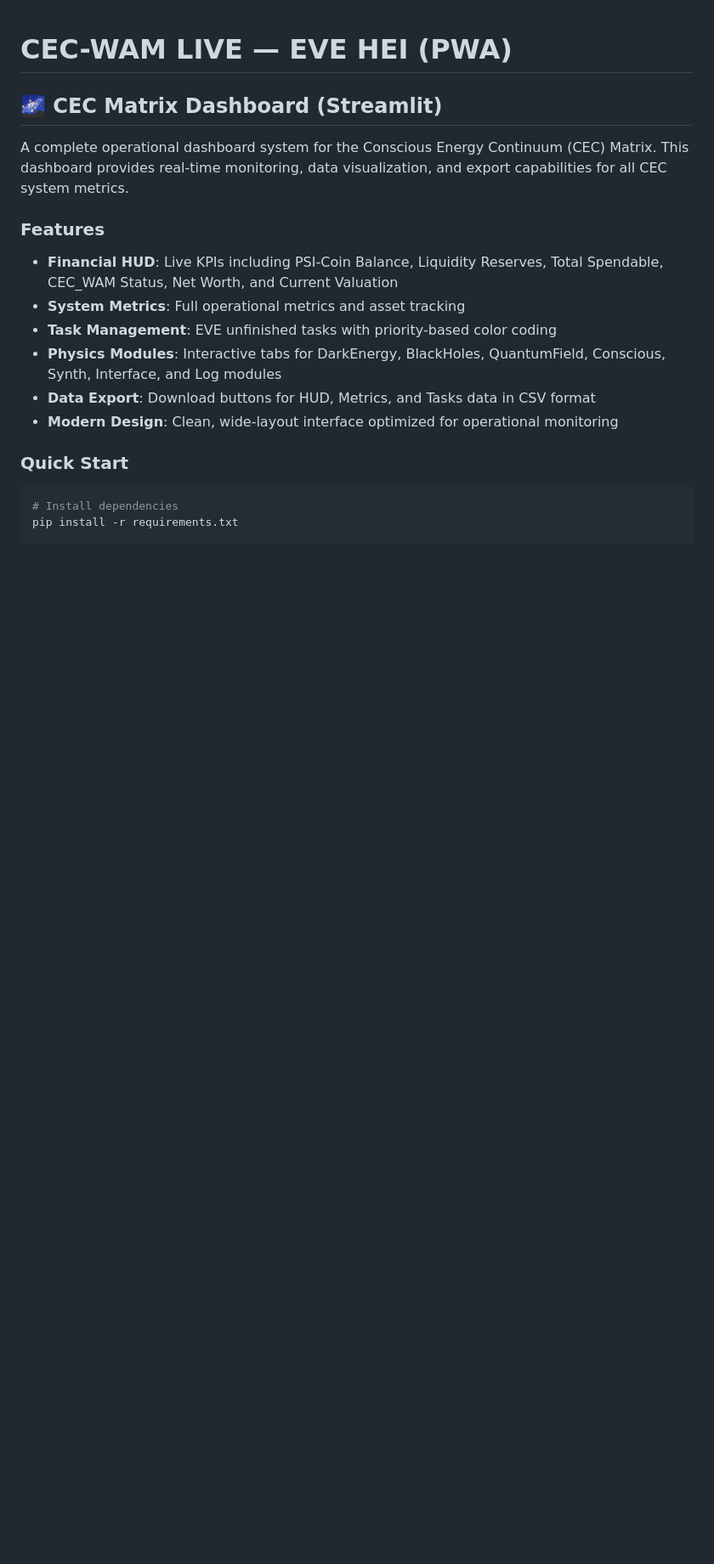
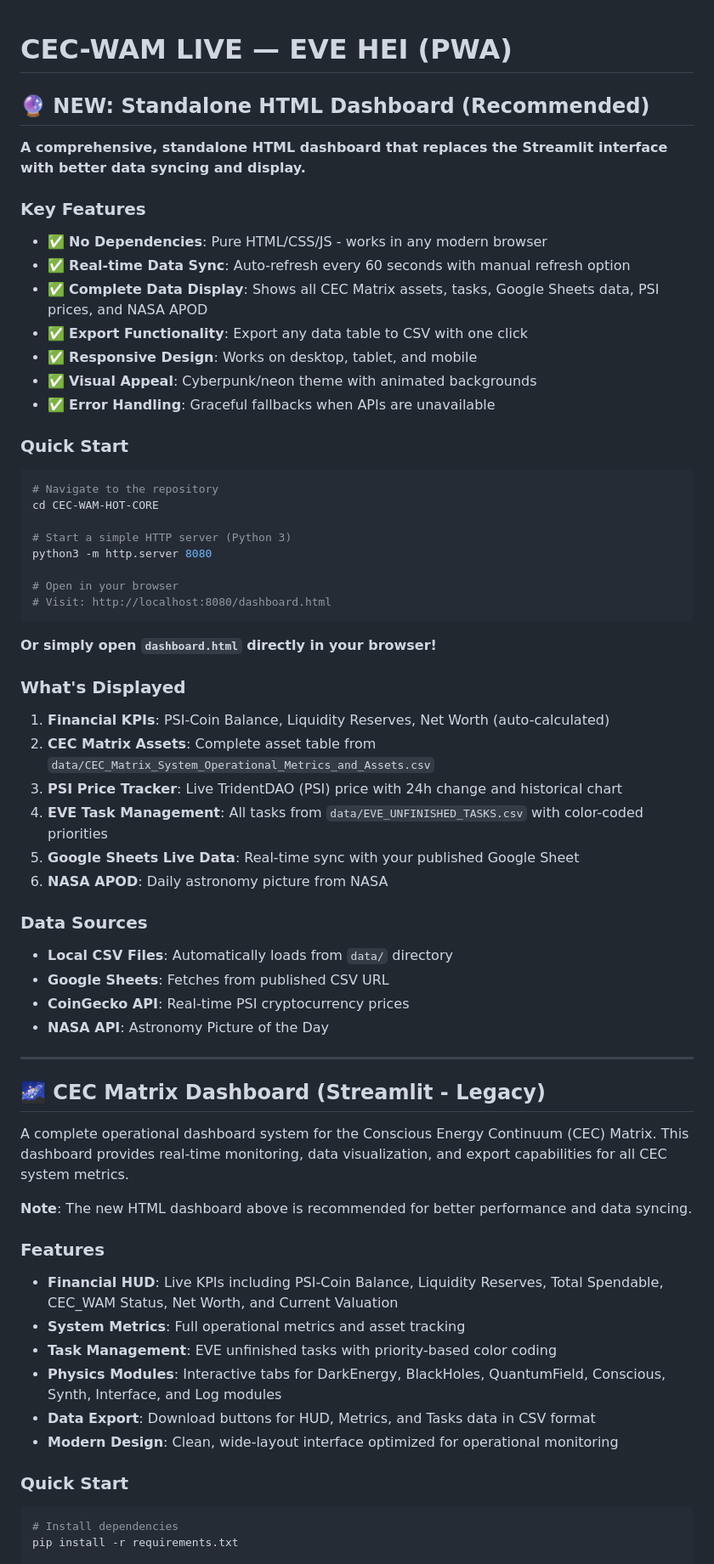
Before and after one commit to whiteantwan58-tech/CEC-WAM-HOT-CORE, a Markdown page: README.md, the part around the change. Shown at 85% size. Rendered like a GitHub page; blank space fills up the shorter version.

Commit message:
Update README with new HTML dashboard documentation
Co-authored-by: whiteantwan58-tech <226648925+whiteantwan58-tech@users.noreply.github.com>

````diff
--- a/README.md
+++ b/README.md
@@ -1,8 +1,53 @@
 # CEC-WAM LIVE — EVE HEI (PWA)
 
-## 🌌 CEC Matrix Dashboard (Streamlit)
+## 🔮 NEW: Standalone HTML Dashboard (Recommended)
+
+**A comprehensive, standalone HTML dashboard that replaces the Streamlit interface with better data syncing and display.**
+
+### Key Features
+- ✅ **No Dependencies**: Pure HTML/CSS/JS - works in any modern browser
+- ✅ **Real-time Data Sync**: Auto-refresh every 60 seconds with manual refresh option
+- ✅ **Complete Data Display**: Shows all CEC Matrix assets, tasks, Google Sheets data, PSI prices, and NASA APOD
+- ✅ **Export Functionality**: Export any data table to CSV with one click
+- ✅ **Responsive Design**: Works on desktop, tablet, and mobile
+- ✅ **Visual Appeal**: Cyberpunk/neon theme with animated backgrounds
+- ✅ **Error Handling**: Graceful fallbacks when APIs are unavailable
+
+### Quick Start
+```bash
+# Navigate to the repository
+cd CEC-WAM-HOT-CORE
+
+# Start a simple HTTP server (Python 3)
+python3 -m http.server 8080
+
+# Open in your browser
+# Visit: http://localhost:8080/dashboard.html
+```
+
+**Or simply open `dashboard.html` directly in your browser!**
+
+### What's Displayed
+1. **Financial KPIs**: PSI-Coin Balance, Liquidity Reserves, Net Worth (auto-calculated)
+2. **CEC Matrix Assets**: Complete asset table from `data/CEC_Matrix_System_Operational_Metrics_and_Assets.csv`
+3. **PSI Price Tracker**: Live TridentDAO (PSI) price with 24h change and historical chart
+4. **EVE Task Management**: All tasks from `data/EVE_UNFINISHED_TASKS.csv` with color-coded priorities
+5. **Google Sheets Live Data**: Real-time sync with your published Google Sheet
+6. **NASA APOD**: Daily astronomy picture from NASA
+
+### Data Sources
+- **Local CSV Files**: Automatically loads from `data/` directory
+- **Google Sheets**: Fetches from published CSV URL
+- **CoinGecko API**: Real-time PSI cryptocurrency prices
+- **NASA API**: Astronomy Picture of the Day
+
+---
+
+## 🌌 CEC Matrix Dashboard (Streamlit - Legacy)
 
 A complete operational dashboard system for the Conscious Energy Continuum (CEC) Matrix. This dashboard provides real-time monitoring, data visualization, and export capabilities for all CEC system metrics.
+
+**Note**: The new HTML dashboard above is recommended for better performance and data syncing.
 
 ### Features
 - **Financial HUD**: Live KPIs including PSI-Coin Balance, Liquidity Reserves, Total Spendable, CEC_WAM Status, Net Worth, and Current Valuation
````
